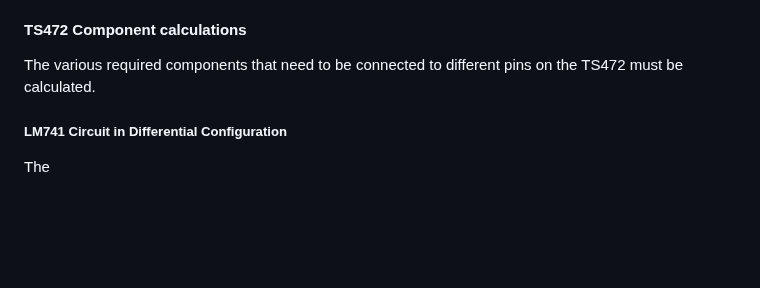
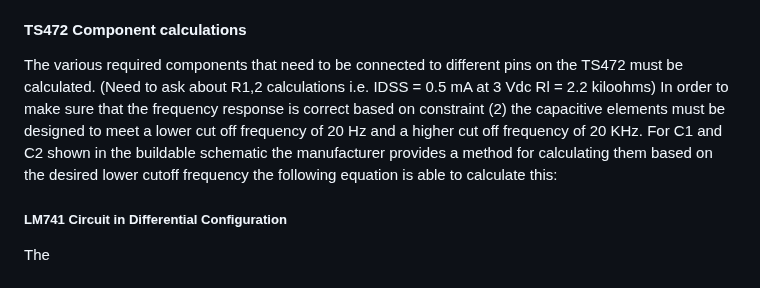
Before and after one commit to TnTech-ECE/CapstoneStarterRepo, a Markdown page: Documentation/Signoffs/djmitchell42-Input-Signoff.md, the part around the change. GitHub-like rendering; blank space fills up the shorter version.

```diff
--- a/Documentation/Signoffs/djmitchell42-Input-Signoff.md
+++ b/Documentation/Signoffs/djmitchell42-Input-Signoff.md
@@ -72,6 +72,9 @@ The TS472 microphone amplifier from ST microelectronics will amplify the voltage
 
 #### TS472 Component calculations
 The various required components that need to be connected to different pins on the TS472 must be calculated.
+(Need to ask about R1,2 calculations i.e. IDSS = 0.5 mA at 3 Vdc Rl = 2.2 kiloohms)
+In order to make sure that the frequency response is correct based on constraint (2) the capacitive elements must be designed to meet a lower cut off frequency of 20 Hz and a higher cut off frequency of 20 KHz. For C1 and C2 shown in the buildable schematic the manufacturer provides a method for calculating them based on the desired lower cutoff frequency the following equation is able to calculate this:
+
 ##### LM741 Circuit in Differential Configuration
 The
 
```
